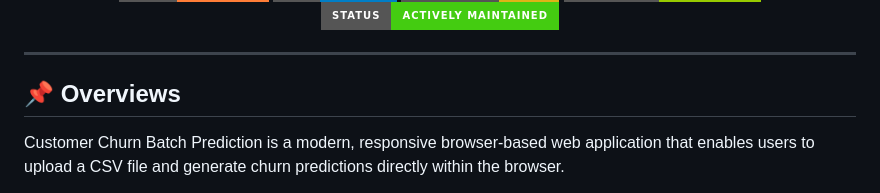
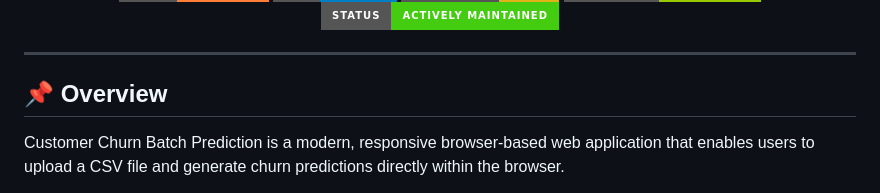
Before and after one commit to shanky-ux/Customer_Churn_BatchPrediction, a Markdown page: README.md, the part around the change. Rendered like a GitHub page; badges without logos.

```diff
--- a/README.md
+++ b/README.md
@@ -16,7 +16,7 @@
 
 ---
 
-## 📌 Overviews
+## 📌 Overview
 
 Customer Churn Batch Prediction is a modern, responsive browser-based web application that enables users to upload a CSV file and generate churn predictions directly within the browser.
 
```
